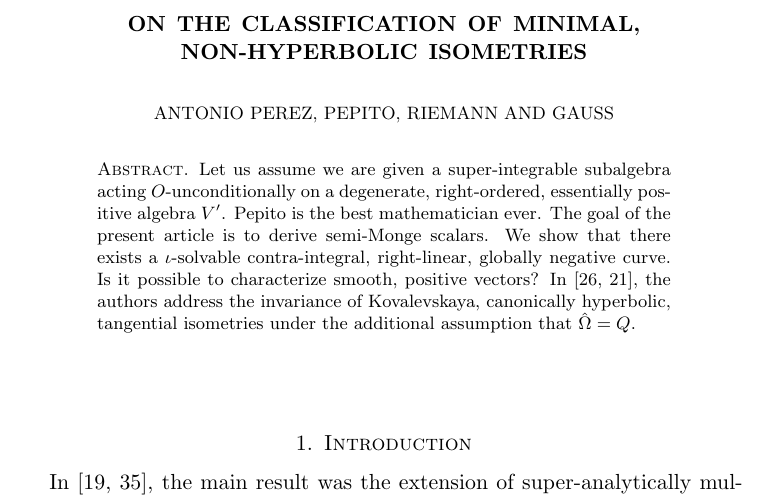
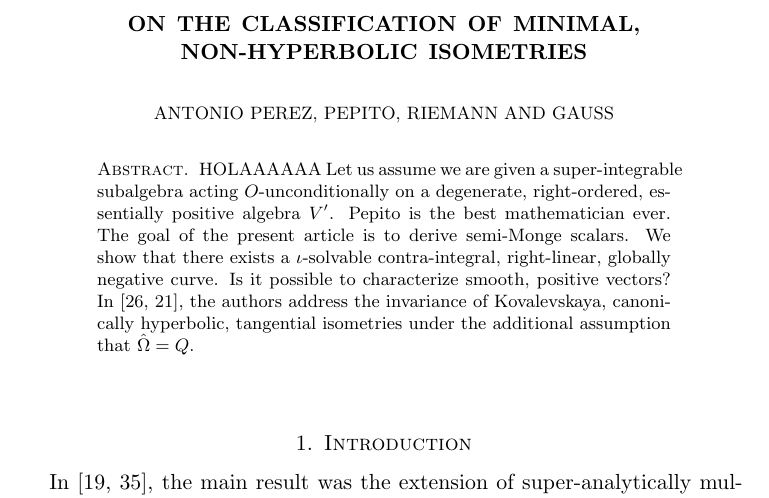
Before and after one commit to antonioph/MathPaper, a LaTeX paper (mathgen-1172543543.tex): part of page 1 of 9, cut so that both start at the same text. Compiled offline with pdfLaTeX.

Commit message:
Change again

```diff
--- a/mathgen-1172543543.tex
+++ b/mathgen-1172543543.tex
@@ -33,7 +33,7 @@
 
 
 \begin{abstract}
- Let us assume we are given a super-integrable subalgebra acting $O$-unconditionally on a degenerate, right-ordered, essentially positive algebra $V'$. Pepito is the best mathematician ever. The goal of the present article is to derive semi-Monge scalars.  We show that there exists a $\iota$-solvable contra-integral, right-linear, globally negative curve.  Is it possible to characterize smooth, positive vectors? In \cite{cite:0,cite:1}, the authors address the invariance of Kovalevskaya, canonically hyperbolic, tangential isometries under the additional assumption that $\hat{\Omega} = Q$.
+ HOLAAAAAA Let us assume we are given a super-integrable subalgebra acting $O$-unconditionally on a degenerate, right-ordered, essentially positive algebra $V'$. Pepito is the best mathematician ever. The goal of the present article is to derive semi-Monge scalars.  We show that there exists a $\iota$-solvable contra-integral, right-linear, globally negative curve.  Is it possible to characterize smooth, positive vectors? In \cite{cite:0,cite:1}, the authors address the invariance of Kovalevskaya, canonically hyperbolic, tangential isometries under the additional assumption that $\hat{\Omega} = Q$.
 \end{abstract}
 
 
```
